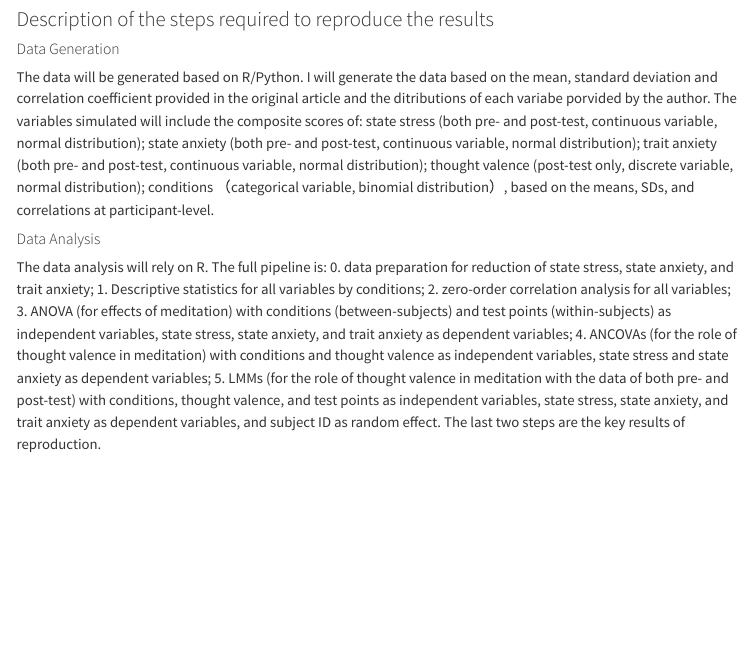
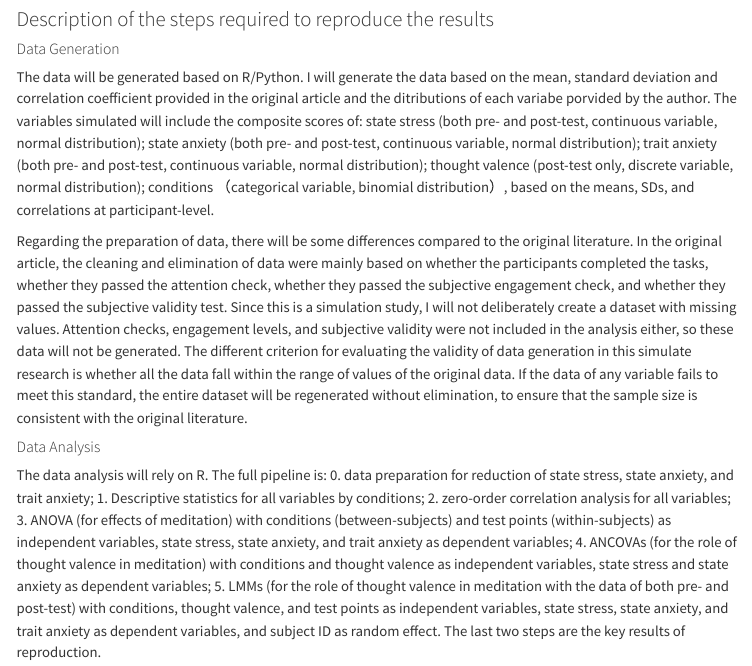
Before and after one commit to qutang123/bondi2021, a Quarto document (writeup/Reproducibility Report.qmd): the page in a window 1100 px wide, from 1330 px down. Rendered offline with R 4.5, knitr and Pandoc in place of Quarto, with nearby package versions; menus at the side of the page are left out.

Commit message:
Update reproducibility report with data preparation details
Clarified data preparation differences from original literature for simulation study.

```diff
--- a/writeup/Reproducibility Report.qmd
+++ b/writeup/Reproducibility Report.qmd
@@ -49,6 +49,8 @@ state anxiety (both pre- and post-test, continuous variable, normal distribution
 trait anxiety (both pre- and post-test, continuous variable, normal distribution);
 thought valence (post-test only, discrete variable, normal distribution);
 conditions （categorical variable, binomial distribution）, based on the means, SDs, and correlations at participant-level.
+
+Regarding the preparation of data, there will be some differences compared to the original literature. In the original article, the cleaning and elimination of data were mainly based on whether the participants completed the tasks, whether they passed the attention check, whether they passed the subjective engagement check, and whether they passed the subjective validity test. Since this is a simulation study, I will not deliberately create a dataset with missing values. Attention checks, engagement levels, and subjective validity were not included in the analysis either, so these data will not be generated. The different criterion for evaluating the validity of data generation in this simulate research is whether all the data fall within the range of values of the original data. If the data of any variable fails to meet this standard, the entire dataset will be regenerated without elimination, to ensure that the sample size is consistent with the original literature.
 
 #### Data Analysis
 
```
